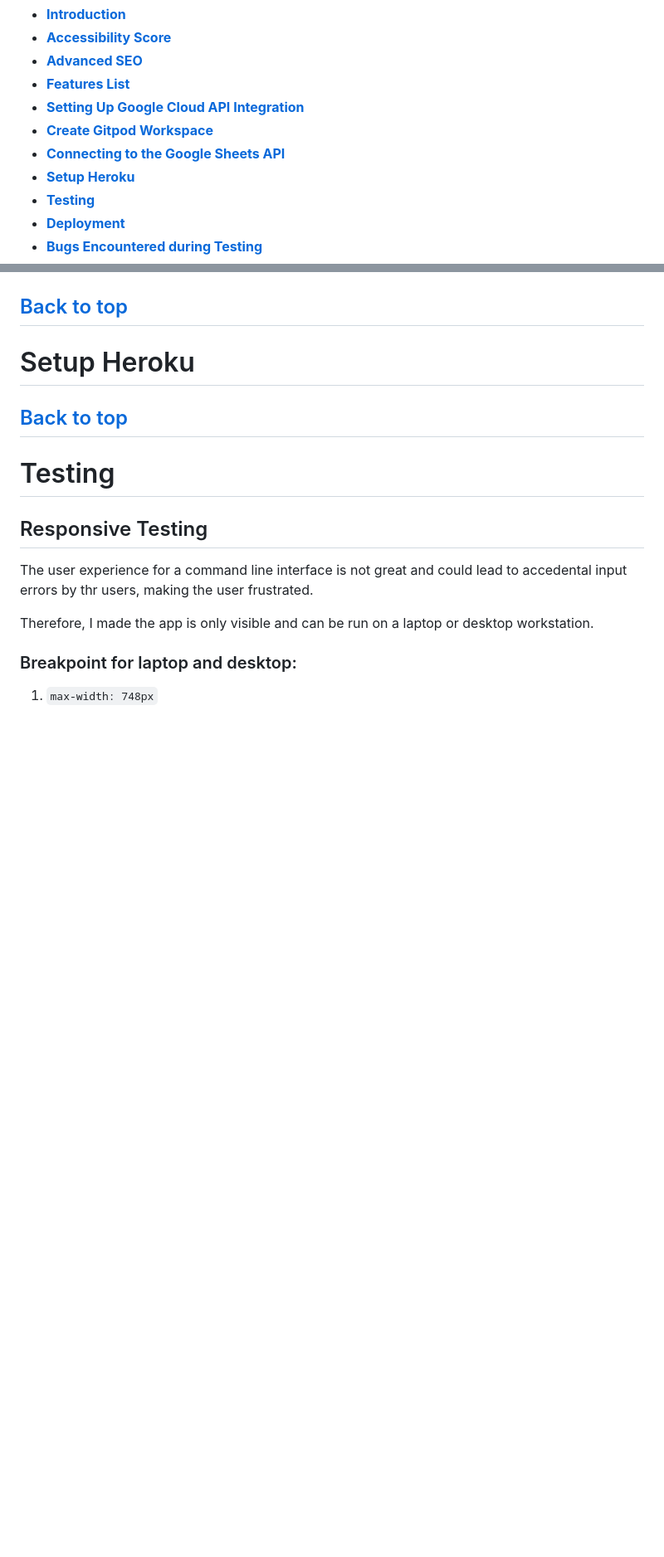
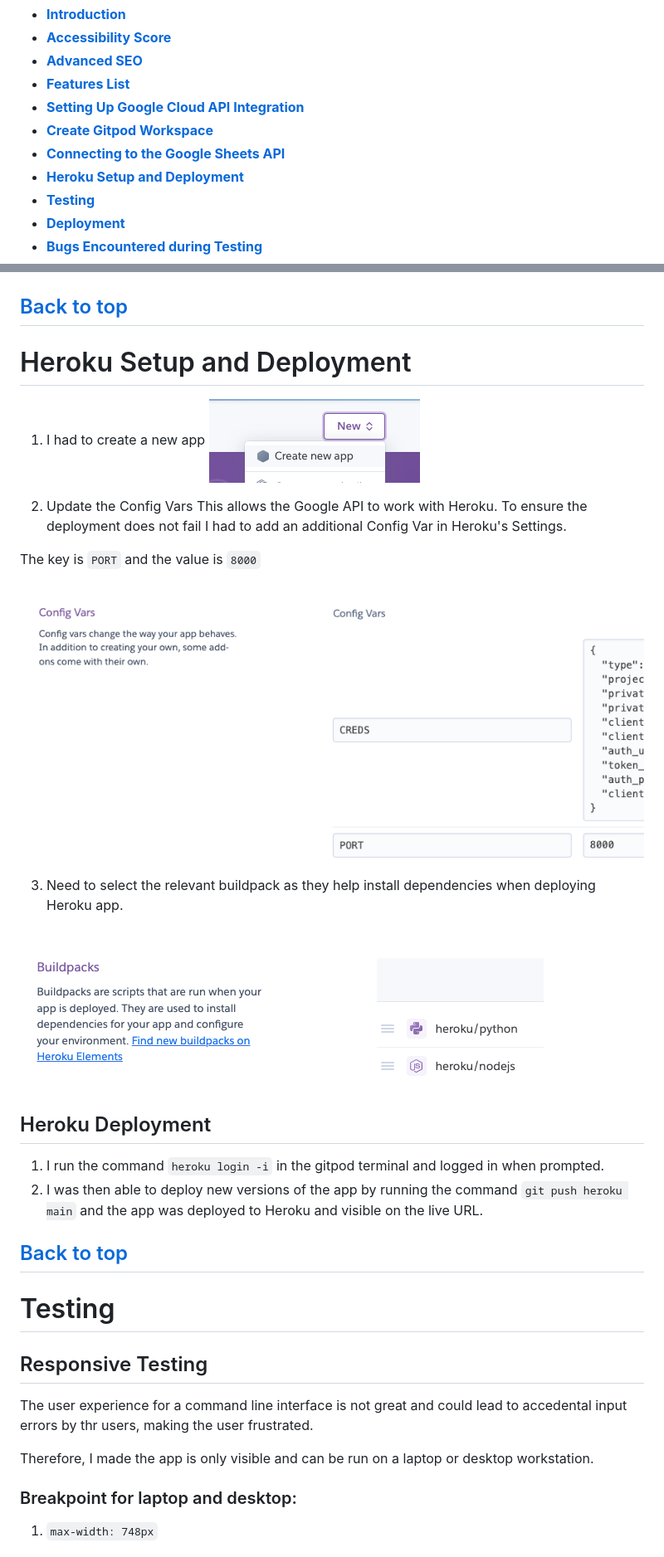
Before and after one commit to kslg/wired-coffee-ordering-platform-pp3, a Markdown page: README.md, 2 parts joined by grey strips. Shown: that part at 83% size. Rendered like a GitHub page; pictures changed too: docs/images/heroku-buildpacks.png (added), docs/images/heroku-config-vars.png (added), docs/images/heroku-create-new-app.png (added); blank space fills up the shorter version.

Commit message:
Added Heroku section to the README.md

```diff
--- a/README.md
+++ b/README.md
@@ -9,7 +9,7 @@
 * [**Setting Up Google Cloud API Integration**](<#setting-up-google-cloud-api-integration>)
 * [**Create Gitpod Workspace**](<#create-gitpod-workspace>)
 * [**Connecting to the Google Sheets API**](<#connecting-to-the-google-sheets-api>)
-* [**Setup Heroku**](<#setup-heroku>)
+* [**Heroku Setup and Deployment**](<#heroku-setup-and-deployment>)
 * [**Testing**](<#testing>)
 * [**Deployment**](<#deployment>)
 * [**Bugs Encountered during Testing**](<#bugs-encountered-during-testing>)
@@ -253,7 +253,27 @@ Testing the API to try and access the data in the worksheet.
 [Back to top](<#contents>)
 ------
 
-# Setup Heroku
+# Heroku Setup and Deployment
+
+1. I had to create a new app
+![image](/docs/images/heroku-create-new-app.png)
+
+2. Update the Config Vars
+This allows the Google API to work with Heroku.
+To ensure the deployment does not fail I had to add an additional Config Var in Heroku's Settings.
+
+The key is `PORT` and the value is `8000`
+
+![image](/docs/images/heroku-config-vars.png)
+
+3. Need to select the relevant buildpack as they help install dependencies when deploying Heroku app.
+
+![image](/docs/images/heroku-buildpacks.png)
+
+## Heroku Deployment
+
+1. I run the command `heroku login -i` in the gitpod terminal and logged in when prompted.
+2. I was then able to deploy new versions of the app by running the command `git push heroku main` and the app was deployed to Heroku and visible on the live URL.
 
 
 [Back to top](<#contents>)
```
